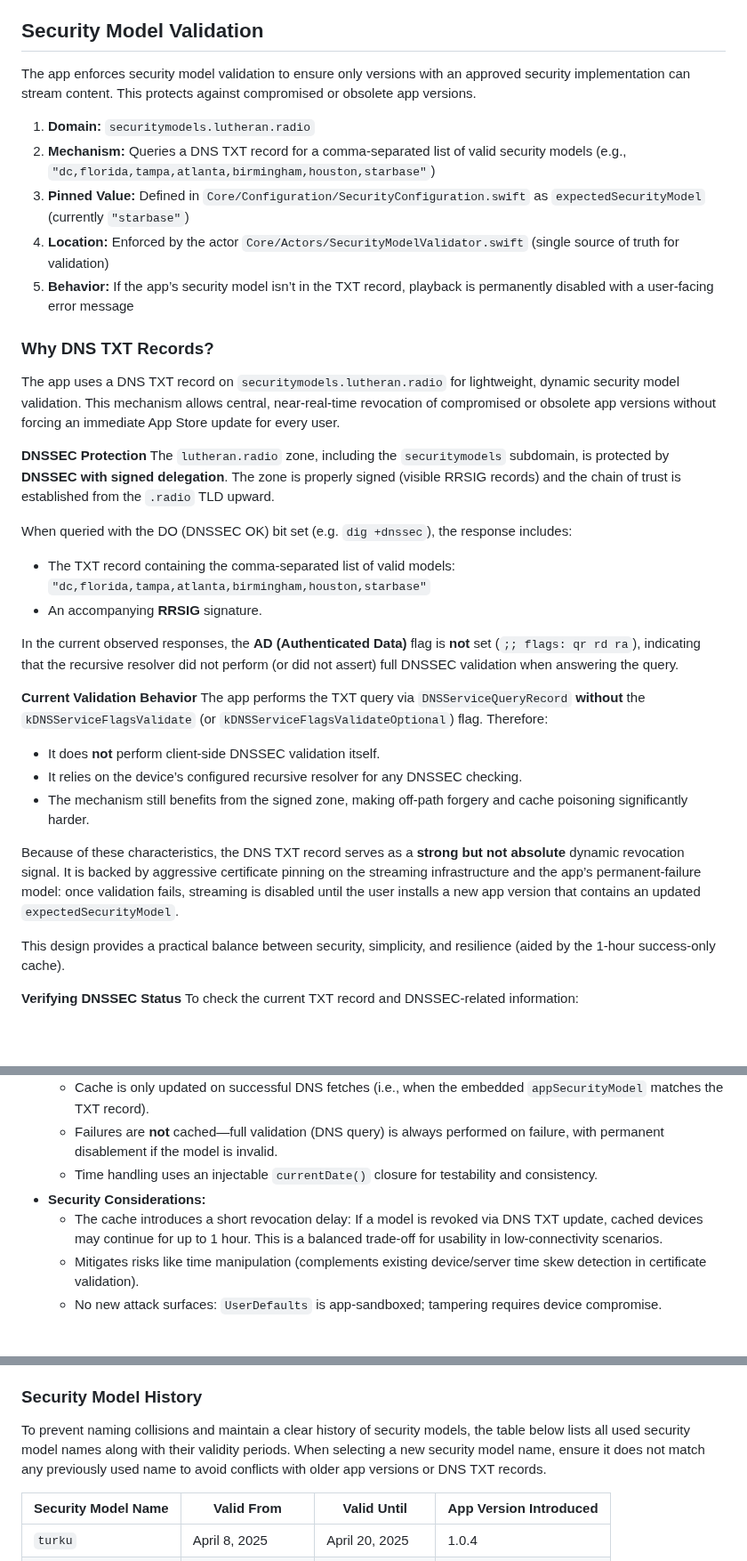
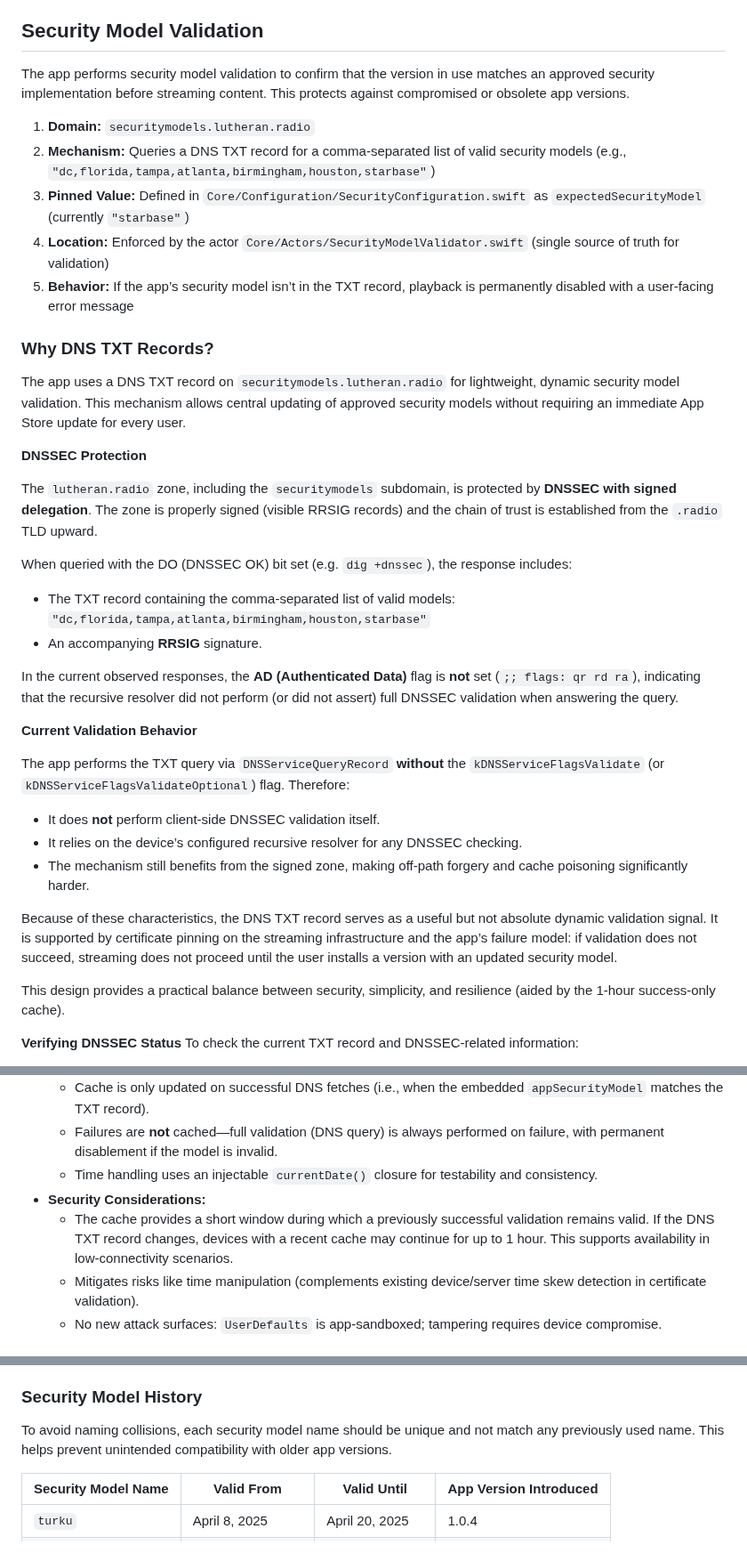
Before and after one commit to jarilammi/lutheran.radio, a Markdown page: README.md, 3 parts joined by grey strips. Shown at 89% size. GitHub-like rendering; blank space fills up the shorter version.

````diff
--- a/README.md
+++ b/README.md
@@ -151,7 +152,7 @@ The app enables additional MIE options for stricter memory protections:
 
 ## Security Model Validation
 
-The app enforces security model validation to ensure only versions with an approved security implementation can stream content. This protects against compromised or obsolete app versions.
+The app performs security model validation to confirm that the version in use matches an approved security implementation before streaming content. This protects against compromised or obsolete app versions.
 
 1. **Domain:** ```securitymodels.lutheran.radio```
 2. **Mechanism:** Queries a DNS TXT record for a comma-separated list of valid security models (e.g., `"dc,florida,tampa,atlanta,birmingham,houston,starbase"`)
@@ -161,9 +162,10 @@ The app enforces security model validation to ensure only versions with an appro
 
 ### Why DNS TXT Records?
 
-The app uses a DNS TXT record on `securitymodels.lutheran.radio` for lightweight, dynamic security model validation. This mechanism allows central, near-real-time revocation of compromised or obsolete app versions without forcing an immediate App Store update for every user.
+The app uses a DNS TXT record on `securitymodels.lutheran.radio` for lightweight, dynamic security model validation. This mechanism allows central updating of approved security models without requiring an immediate App Store update for every user.
 
 **DNSSEC Protection**
+
 The `lutheran.radio` zone, including the `securitymodels` subdomain, is protected by **DNSSEC with signed delegation**. The zone is properly signed (visible RRSIG records) and the chain of trust is established from the `.radio` TLD upward.
 
 When queried with the DO (DNSSEC OK) bit set (e.g. `dig +dnssec`), the response includes:
@@ -174,12 +176,13 @@ When queried with the DO (DNSSEC OK) bit set (e.g. `dig +dnssec`), the response
 In the current observed responses, the **AD (Authenticated Data)** flag is **not** set (`;; flags: qr rd ra`), indicating that the recursive resolver did not perform (or did not assert) full DNSSEC validation when answering the query.
 
 **Current Validation Behavior**
+
 The app performs the TXT query via `DNSServiceQueryRecord` **without** the `kDNSServiceFlagsValidate` (or `kDNSServiceFlagsValidateOptional`) flag. Therefore:
 - It does **not** perform client-side DNSSEC validation itself.
 - It relies on the device’s configured recursive resolver for any DNSSEC checking.
 - The mechanism still benefits from the signed zone, making off-path forgery and cache poisoning significantly harder.
 
-Because of these characteristics, the DNS TXT record serves as a **strong but not absolute** dynamic revocation signal. It is backed by aggressive certificate pinning on the streaming infrastructure and the app’s permanent-failure model: once validation fails, streaming is disabled until the user installs a new app version that contains an updated `expectedSecurityModel`.
+Because of these characteristics, the DNS TXT record serves as a useful but not absolute dynamic validation signal. It is supported by certificate pinning on the streaming infrastructure and the app’s failure model: if validation does not succeed, streaming does not proceed until the user installs a version with an updated security model.
 
 This design provides a practical balance between security, simplicity, and resilience (aided by the 1-hour success-only cache).
 
@@ -226,7 +229,7 @@ To improve resilience against transient DNS failures (e.g., network instability
   - Failures are **not** cached—full validation (DNS query) is always performed on failure, with permanent disablement if the model is invalid.
   - Time handling uses an injectable `currentDate()` closure for testability and consistency.
 - **Security Considerations:**
-  - The cache introduces a short revocation delay: If a model is revoked via DNS TXT update, cached devices may continue for up to 1 hour. This is a balanced trade-off for usability in low-connectivity scenarios.
+  - The cache provides a short window during which a previously successful validation remains valid. If the DNS TXT record changes, devices with a recent cache may continue for up to 1 hour. This supports availability in low-connectivity scenarios.
   - Mitigates risks like time manipulation (complements existing device/server time skew detection in certificate validation).
   - No new attack surfaces: `UserDefaults` is app-sandboxed; tampering requires device compromise.
 
@@ -260,7 +263,7 @@ Lutheran Radio's security system uses a DNS TXT record to ensure only trusted ap
 
 ### Security Model History
 
-To prevent naming collisions and maintain a clear history of security models, the table below lists all used security model names along with their validity periods. When selecting a new security model name, ensure it does not match any previously used name to avoid conflicts with older app versions or DNS TXT records.
+To avoid naming collisions, each security model name should be unique and not match any previously used name. This helps prevent unintended compatibility with older app versions.
 
 | Security Model Name | Valid From         | Valid Until        | App Version Introduced |
 |---------------------|--------------------|--------------------|------------------------|
````
Also changed, not shown: other parts of README.md (+2 -1 lines), CODING_AGENT.md (+3 -3 lines).
